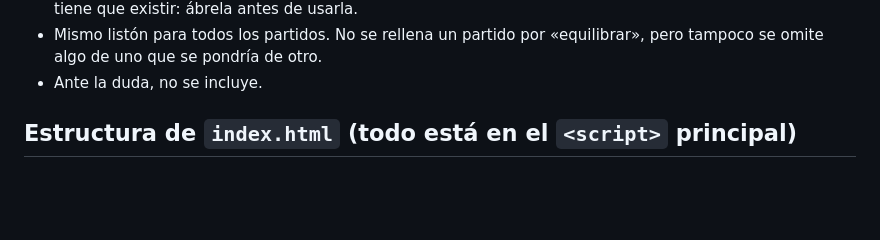
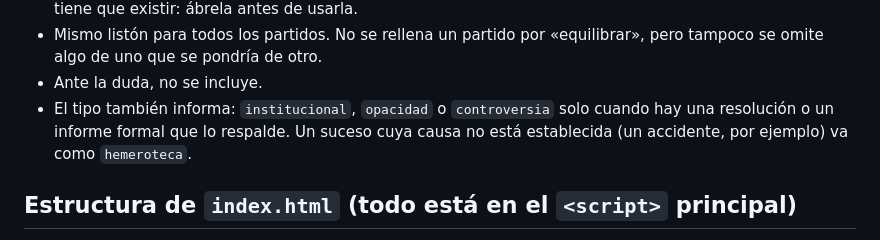
Before and after one commit to Jorgemori06/radiografia-29n, a Markdown page: CLAUDE.md, the part around the change. GitHub-like rendering; blank space fills up the shorter version.

Commit message:
Guía: criterio para elegir el tipo de cada hecho
Co-Authored-By: Claude Opus 5.5 <noreply@anthropic.com>
Claude-Session: https://claude.ai/code/session_014SjhpDYr3xvyKmJAzyXUL8

```diff
--- a/CLAUDE.md
+++ b/CLAUDE.md
@@ -33,6 +33,9 @@ Cómo se redacta:
 - Mismo listón para todos los partidos. No se rellena un partido por «equilibrar», pero
   tampoco se omite algo de uno que se pondría de otro.
 - Ante la duda, no se incluye.
+- El tipo también informa: `institucional`, `opacidad` o `controversia` solo cuando hay una
+  resolución o un informe formal que lo respalde. Un suceso cuya causa no está establecida
+  (un accidente, por ejemplo) va como `hemeroteca`.
 
 ## Estructura de `index.html` (todo está en el `<script>` principal)
 
```
